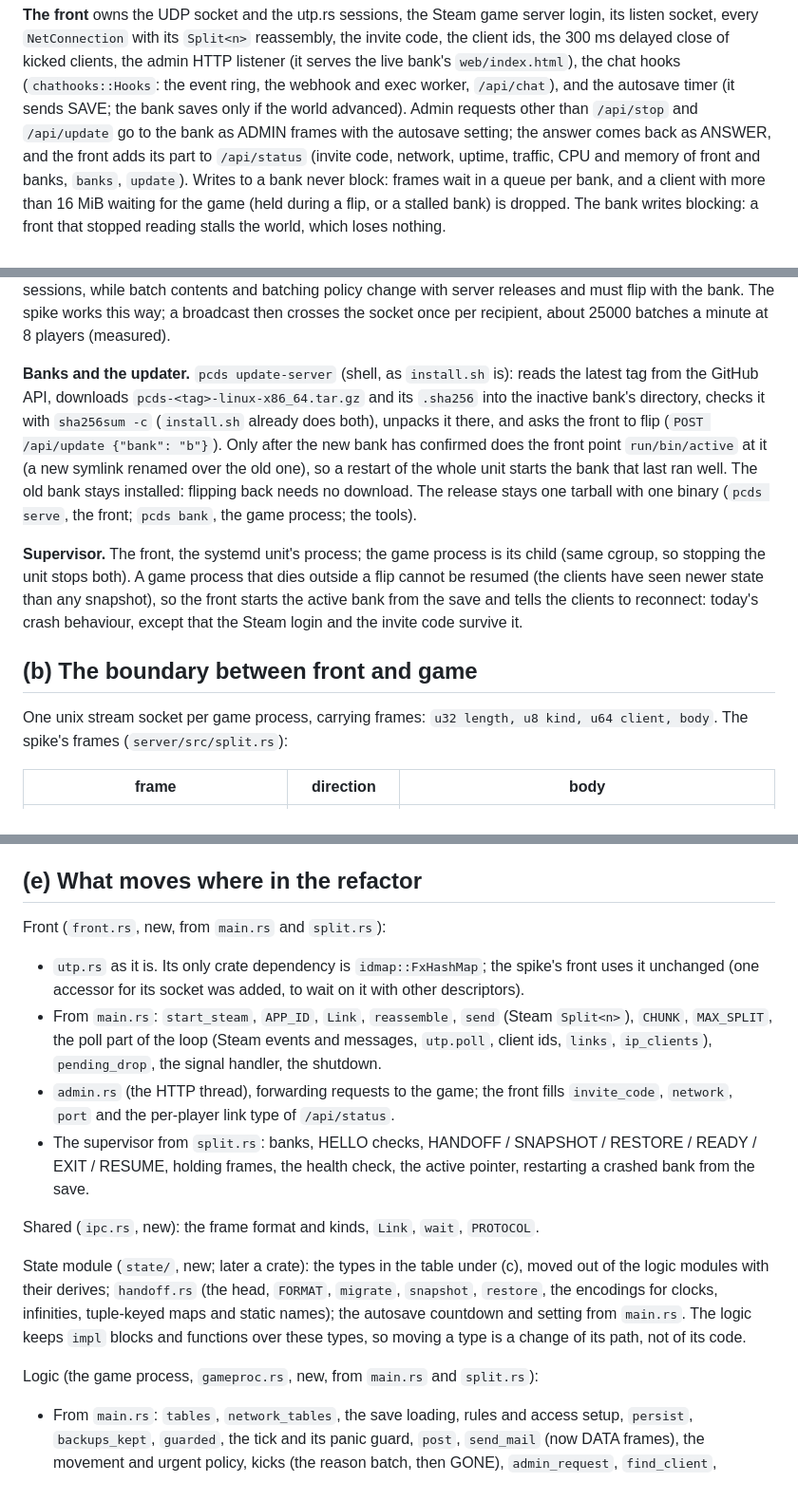
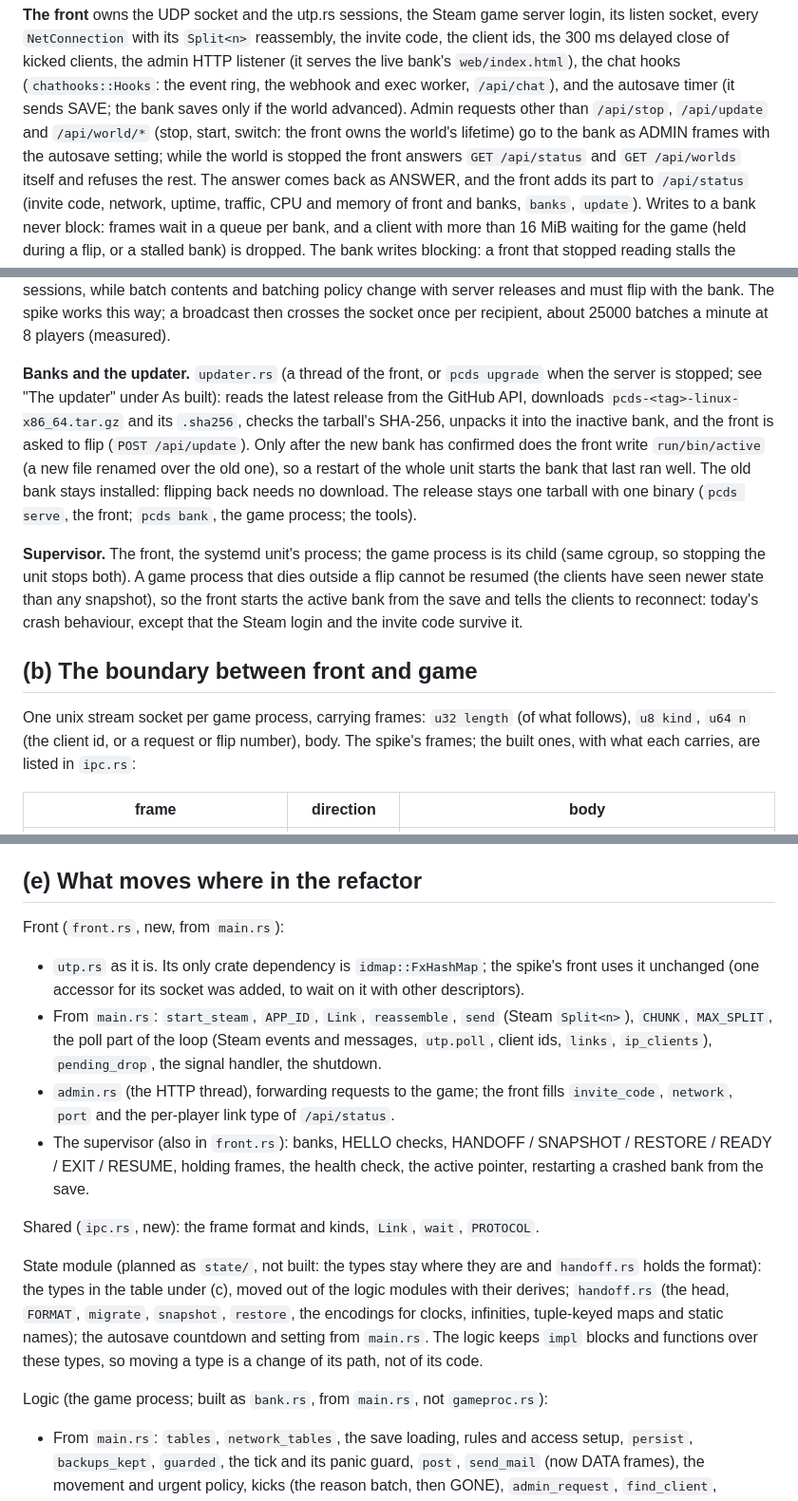
Before and after one commit to perara/planet-crafter-dedicated-server, a Markdown page: docs/hot-update.md, 3 parts joined by grey strips. Shown at 95% size. GitHub-like rendering.

Commit message:
Fix the pre-build spike statements in docs/hot-update.md
update-server, split.rs, a symlinked active pointer, the old frame header and gameproc.rs/state/ no longer exist; the front also answers /api/world/*.

Co-Authored-By: Claude Sonnet 5.5 <noreply@anthropic.com>

```diff
--- a/docs/hot-update.md
+++ b/docs/hot-update.md
@@ -40,8 +40,10 @@ listen socket, every `NetConnection` with its `Split<n>` reassembly, the invite
 ids, the 300 ms delayed close of kicked clients, the admin HTTP listener (it serves the live
 bank's `web/index.html`), the chat hooks (`chathooks::Hooks`: the event ring, the webhook and
 exec worker, `/api/chat`), and the autosave timer (it sends SAVE; the bank saves only if the
-world advanced). Admin requests other than `/api/stop` and `/api/update` go to the bank as ADMIN
-frames with the autosave setting; the answer comes back as ANSWER, and the front adds its part to
+world advanced). Admin requests other than `/api/stop`, `/api/update` and `/api/world/*` (stop,
+start, switch: the front owns the world's lifetime) go to the bank as ADMIN frames with the
+autosave setting; while the world is stopped the front answers `GET /api/status` and `GET
+/api/worlds` itself and refuses the rest. The answer comes back as ANSWER, and the front adds its part to
 `/api/status` (invite code, network, uptime, traffic, CPU and memory of front and banks,
 `banks`, `update`). Writes to a bank never block: frames wait in a queue per bank, and a client
 with more than 16 MiB waiting for the game (held during a flip, or a stalled bank) is dropped.
@@ -251,13 +253,13 @@ sessions, while batch contents and batching policy change with server releases a
 with the bank. The spike works this way; a broadcast then crosses the socket once per
 recipient, about 25000 batches a minute at 8 players (measured).
 
-**Banks and the updater.** `pcds update-server` (shell, as `install.sh` is): reads the latest
-tag from the GitHub API, downloads `pcds-<tag>-linux-x86_64.tar.gz` and its `.sha256` into the
-inactive bank's directory, checks it with `sha256sum -c` (`install.sh` already does both),
-unpacks it there, and asks the front to flip (`POST /api/update {"bank": "b"}`). Only after the
-new bank has confirmed does the front point `run/bin/active` at it (a new symlink renamed over
-the old one), so a restart of the whole unit starts the bank that last ran well. The old bank
-stays installed: flipping back needs no download. The release stays one tarball with one
+**Banks and the updater.** `updater.rs` (a thread of the front, or `pcds upgrade` when the server
+is stopped; see "The updater" under As built): reads the latest release from the GitHub API,
+downloads `pcds-<tag>-linux-x86_64.tar.gz` and its `.sha256`, checks the tarball's SHA-256,
+unpacks it into the inactive bank, and the front is asked to flip (`POST /api/update`). Only
+after the new bank has confirmed does the front write `run/bin/active` (a new file renamed
+over the old one), so a restart of the whole unit starts the bank that last ran well. The old
+bank stays installed: flipping back needs no download. The release stays one tarball with one
 binary (`pcds serve`, the front; `pcds bank`, the game process; the tools).
 
 **Supervisor.** The front, the systemd unit's process; the game process is its child (same
@@ -268,8 +270,9 @@ the Steam login and the invite code survive it.
 
 ## (b) The boundary between front and game
 
-One unix stream socket per game process, carrying frames: `u32 length, u8 kind, u64 client,
-body`. The spike's frames (`server/src/split.rs`):
+One unix stream socket per game process, carrying frames: `u32 length` (of what follows),
+`u8 kind`, `u64 n` (the client id, or a request or flip number), body. The spike's frames; the
+built ones, with what each carries, are listed in `ipc.rs`:
 
 | frame | direction | body |
 |---|---|---|
@@ -527,7 +530,7 @@ as after a long frame); for the pauses measured, clients' network time sees abou
 
 ## (e) What moves where in the refactor
 
-Front (`front.rs`, new, from `main.rs` and `split.rs`):
+Front (`front.rs`, new, from `main.rs`):
 - `utp.rs` as it is. Its only crate dependency is `idmap::FxHashMap`; the spike's front uses it
   unchanged (one accessor for its socket was added, to wait on it with other descriptors).
 - From `main.rs`: `start_steam`, `APP_ID`, `Link`, `reassemble`, `send` (Steam `Split<n>`),
@@ -535,19 +538,19 @@ Front (`front.rs`, new, from `main.rs` and `split.rs`):
   client ids, `links`, `ip_clients`), `pending_drop`, the signal handler, the shutdown.
 - `admin.rs` (the HTTP thread), forwarding requests to the game; the front fills
   `invite_code`, `network`, `port` and the per-player link type of `/api/status`.
-- The supervisor from `split.rs`: banks, HELLO checks, HANDOFF / SNAPSHOT / RESTORE / READY /
+- The supervisor (also in `front.rs`): banks, HELLO checks, HANDOFF / SNAPSHOT / RESTORE / READY /
   EXIT / RESUME, holding frames, the health check, the active pointer, restarting a crashed
   bank from the save.
 
 Shared (`ipc.rs`, new): the frame format and kinds, `Link`, `wait`, `PROTOCOL`.
 
-State module (`state/`, new; later a crate): the types in the table under (c), moved out of
+State module (planned as `state/`, not built: the types stay where they are and `handoff.rs` holds the format): the types in the table under (c), moved out of
 the logic modules with their derives; `handoff.rs` (the head, `FORMAT`, `migrate`, `snapshot`,
 `restore`, the encodings for clocks, infinities, tuple-keyed maps and static names); the
 autosave countdown and setting from `main.rs`. The logic keeps `impl` blocks and functions
 over these types, so moving a type is a change of its path, not of its code.
 
-Logic (the game process, `gameproc.rs`, new, from `main.rs` and `split.rs`):
+Logic (the game process; built as `bank.rs`, from `main.rs`, not `gameproc.rs`):
 - From `main.rs`: `tables`, `network_tables`, the save loading, rules and access setup,
   `persist`, `backups_kept`, `guarded`, the tick and its panic guard, `post`, `send_mail` (now
   DATA frames), the movement and urgent policy, kicks (the reason batch, then GONE),
```
Also changed, not shown: other parts of docs/hot-update.md (+4 -4 lines).
